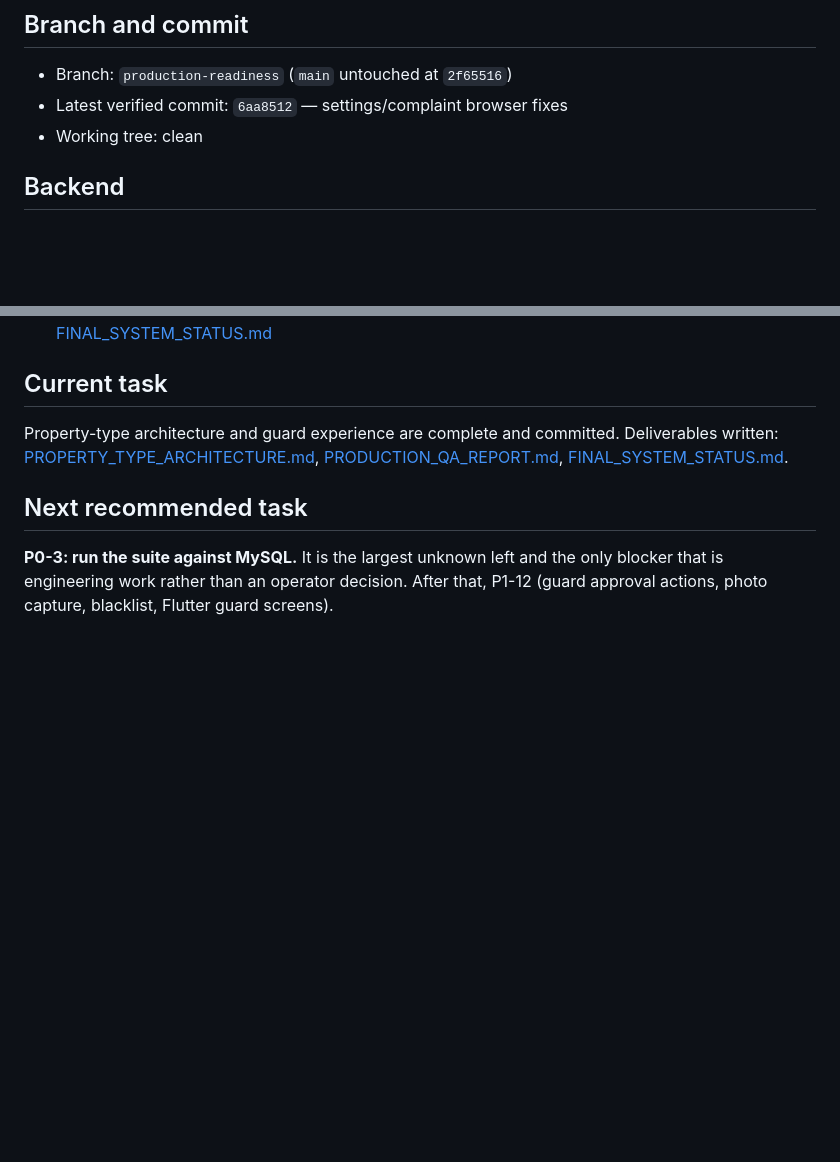
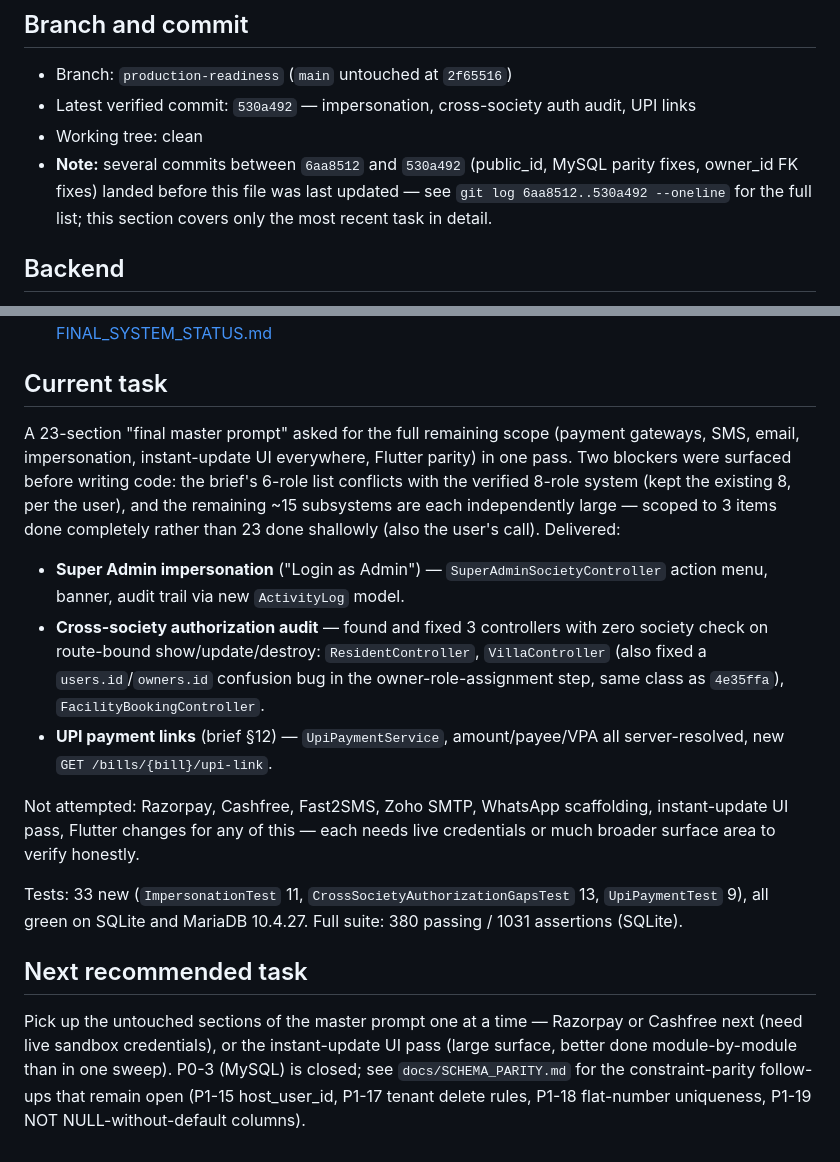
Before and after one commit to suraj14/societyflow, a Markdown page: docs/CURRENT_STATUS.md, 2 parts joined by grey strips. Rendered like a GitHub page; blank space fills up the shorter version.

Commit message:
docs: record impersonation/auth-audit/UPI task in CURRENT_STATUS
Co-Authored-By: Claude Sonnet 5 <noreply@anthropic.com>

```diff
--- a/docs/CURRENT_STATUS.md
+++ b/docs/CURRENT_STATUS.md
@@ -7,8 +7,12 @@ Update this after every major task. Keep it short; link, don't paste.
 ## Branch and commit
 
 - Branch: `production-readiness` (`main` untouched at `2f65516`)
-- Latest verified commit: `6aa8512` — settings/complaint browser fixes
+- Latest verified commit: `530a492` — impersonation, cross-society auth audit, UPI links
 - Working tree: clean
+- **Note:** several commits between `6aa8512` and `530a492` (public_id, MySQL
+  parity fixes, owner_id FK fixes) landed before this file was last updated —
+  see `git log 6aa8512..530a492 --oneline` for the full list; this section
+  covers only the most recent task in detail.
 
 ## Backend
 
@@ -66,14 +70,36 @@ None currently open. Previously tracked:
 
 ## Current task
 
-Property-type architecture and guard experience are complete and committed.
-Deliverables written: [PROPERTY_TYPE_ARCHITECTURE.md](PROPERTY_TYPE_ARCHITECTURE.md),
-[PRODUCTION_QA_REPORT.md](PRODUCTION_QA_REPORT.md),
-[FINAL_SYSTEM_STATUS.md](FINAL_SYSTEM_STATUS.md).
+A 23-section "final master prompt" asked for the full remaining scope
+(payment gateways, SMS, email, impersonation, instant-update UI everywhere,
+Flutter parity) in one pass. Two blockers were surfaced before writing code:
+the brief's 6-role list conflicts with the verified 8-role system (kept the
+existing 8, per the user), and the remaining ~15 subsystems are each
+independently large — scoped to 3 items done completely rather than 23 done
+shallowly (also the user's call). Delivered:
+
+- **Super Admin impersonation** ("Login as Admin") — `SuperAdminSocietyController`
+  action menu, banner, audit trail via new `ActivityLog` model.
+- **Cross-society authorization audit** — found and fixed 3 controllers with
+  zero society check on route-bound show/update/destroy: `ResidentController`,
+  `VillaController` (also fixed a `users.id`/`owners.id` confusion bug in the
+  owner-role-assignment step, same class as `4e35ffa`), `FacilityBookingController`.
+- **UPI payment links** (brief §12) — `UpiPaymentService`, amount/payee/VPA
+  all server-resolved, new `GET /bills/{bill}/upi-link`.
+
+Not attempted: Razorpay, Cashfree, Fast2SMS, Zoho SMTP, WhatsApp scaffolding,
+instant-update UI pass, Flutter changes for any of this — each needs live
+credentials or much broader surface area to verify honestly.
+
+Tests: 33 new (`ImpersonationTest` 11, `CrossSocietyAuthorizationGapsTest` 13,
+`UpiPaymentTest` 9), all green on SQLite and MariaDB 10.4.27. Full suite: 380
+passing / 1031 assertions (SQLite).
 
 ## Next recommended task
 
-**P0-3: run the suite against MySQL.** It is the largest unknown left and the
-only blocker that is engineering work rather than an operator decision.
-After that, P1-12 (guard approval actions, photo capture, blacklist,
-Flutter guard screens).
+Pick up the untouched sections of the master prompt one at a time — Razorpay
+or Cashfree next (need live sandbox credentials), or the instant-update UI
+pass (large surface, better done module-by-module than in one sweep).
+P0-3 (MySQL) is closed; see `docs/SCHEMA_PARITY.md` for the constraint-parity
+follow-ups that remain open (P1-15 host_user_id, P1-17 tenant delete rules,
+P1-18 flat-number uniqueness, P1-19 NOT NULL-without-default columns).
```
Also changed, not shown: other parts of docs/CURRENT_STATUS.md (+1 -1 lines).
